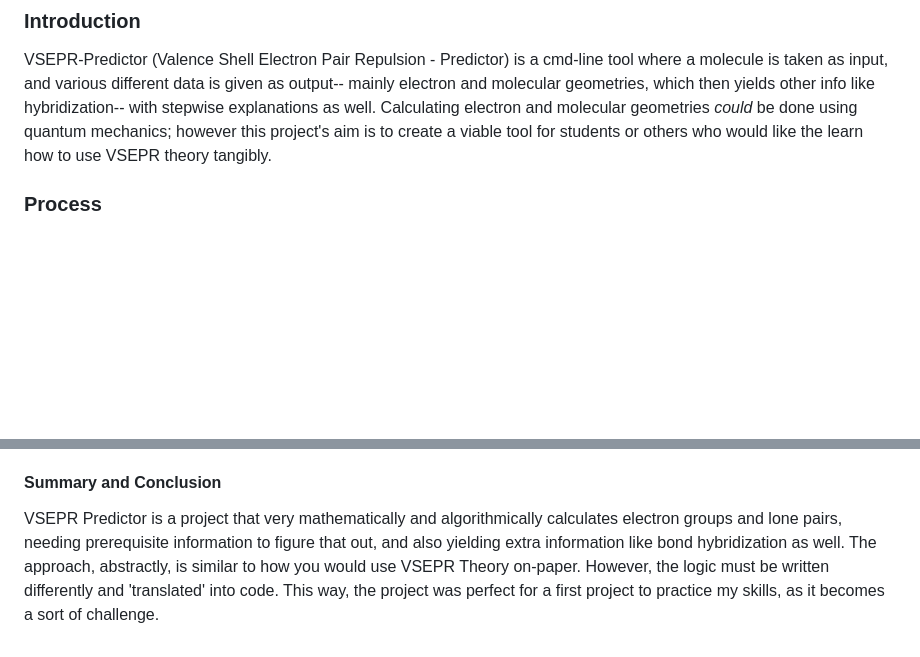
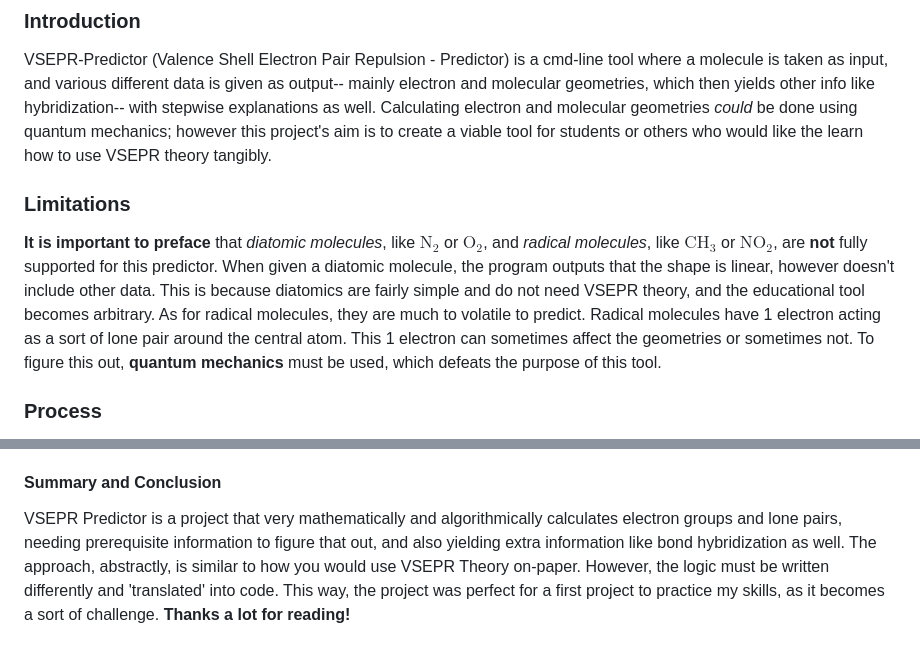
Before and after one commit to Lucky-Int/VSEPR-Predictor, a Markdown page: README.md, 2 parts joined by grey strips. Rendered like a GitHub page; blank space fills up the shorter version.

Commit message:
Prefaced limitations of diatomic and radical molecules and added 'thank you' note.

```diff
--- a/README.md
+++ b/README.md
@@ -2,6 +2,10 @@
 ### Video Demo: <URL HERE>
 ### Introduction
 VSEPR-Predictor (Valence Shell Electron Pair Repulsion - Predictor) is a cmd-line tool where a molecule is taken as input, and various different data is given as output-- mainly electron and molecular geometries, which then yields other info like hybridization-- with stepwise explanations as well. Calculating electron and molecular geometries *could* be done using quantum mechanics; however this project's aim is to create a viable tool for students or others who would like the learn how to use VSEPR theory tangibly.
+
+### **Limitations**
+**It is important to preface** that *diatomic molecules*, like $\text{N}_2$ or $\text{O}_2$, and *radical molecules*, like $\text{C}\text{H}_3$ or $\text{N}\text{O}_2$, are **not** fully supported for this predictor. When given a diatomic molecule, the program outputs that the shape is linear, however doesn't include other data. This is because diatomics are fairly simple and do not need VSEPR theory, and the educational tool becomes arbitrary. As for radical molecules, they are much to volatile to predict. Radical molecules have 1 electron acting as a sort of lone pair around the central atom. This 1 electron can sometimes affect the geometries or sometimes not. To figure this out, **quantum mechanics** must be used, which defeats the purpose of this tool.
+
 ### Process
 The method used in this project is creating an abstract lewis structure of the molecule given, finding its central atom, terminal atoms . . . and most importantly its electron groups/clouds / steric number. Using the steric number or electron groups, and writing the molecule in VSEPR Form-- using the VSEPR Formula: $$AX_mE_n$$ -- the code then uses this formula and looks up its data in a dictionary.
 #### Formula Breakdown
@@ -73,4 +77,4 @@ The following are the simplified order of steps for the `fetch_structure_data(el
 And there we have it: the electron groups and lone pairs around the central atom, essential for using VSEPR Theory. The code then writes the molecule's properties in VSEPR Form (read **Process**, 1st section under introduction.) If you didn't know, the amount of lone pairs, although it doesn't change the amount of electron groups we have, is needed because they take up more space and have stronger coulomb forces (they repel other electrons more). Therefore, the shape changes and that needs to be accounted for. Note that, there is no logic like this for double or triple bonds, so they do not matter for our purposes.
 
 #### **Summary and Conclusion**
-VSEPR Predictor is a project that very mathematically and algorithmically calculates electron groups and lone pairs, needing prerequisite information to figure that out, and also yielding extra information like bond hybridization as well. The approach, abstractly, is similar to how you would use VSEPR Theory on-paper. However, the logic must be written differently and 'translated' into code. This way, the project was perfect for a first project to practice my skills, as it becomes a sort of challenge.
+VSEPR Predictor is a project that very mathematically and algorithmically calculates electron groups and lone pairs, needing prerequisite information to figure that out, and also yielding extra information like bond hybridization as well. The approach, abstractly, is similar to how you would use VSEPR Theory on-paper. However, the logic must be written differently and 'translated' into code. This way, the project was perfect for a first project to practice my skills, as it becomes a sort of challenge. **Thanks a lot for reading!**
```
